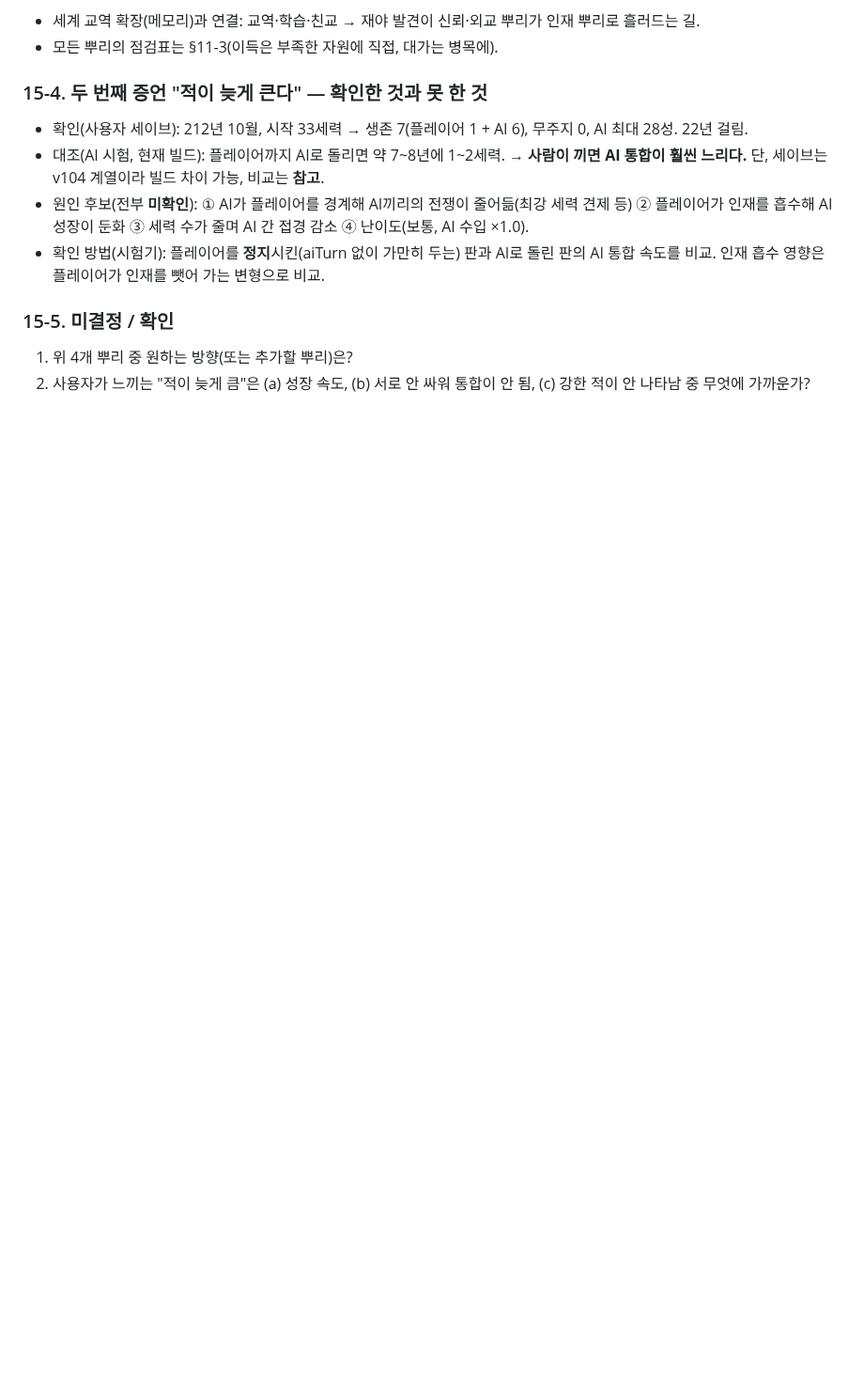
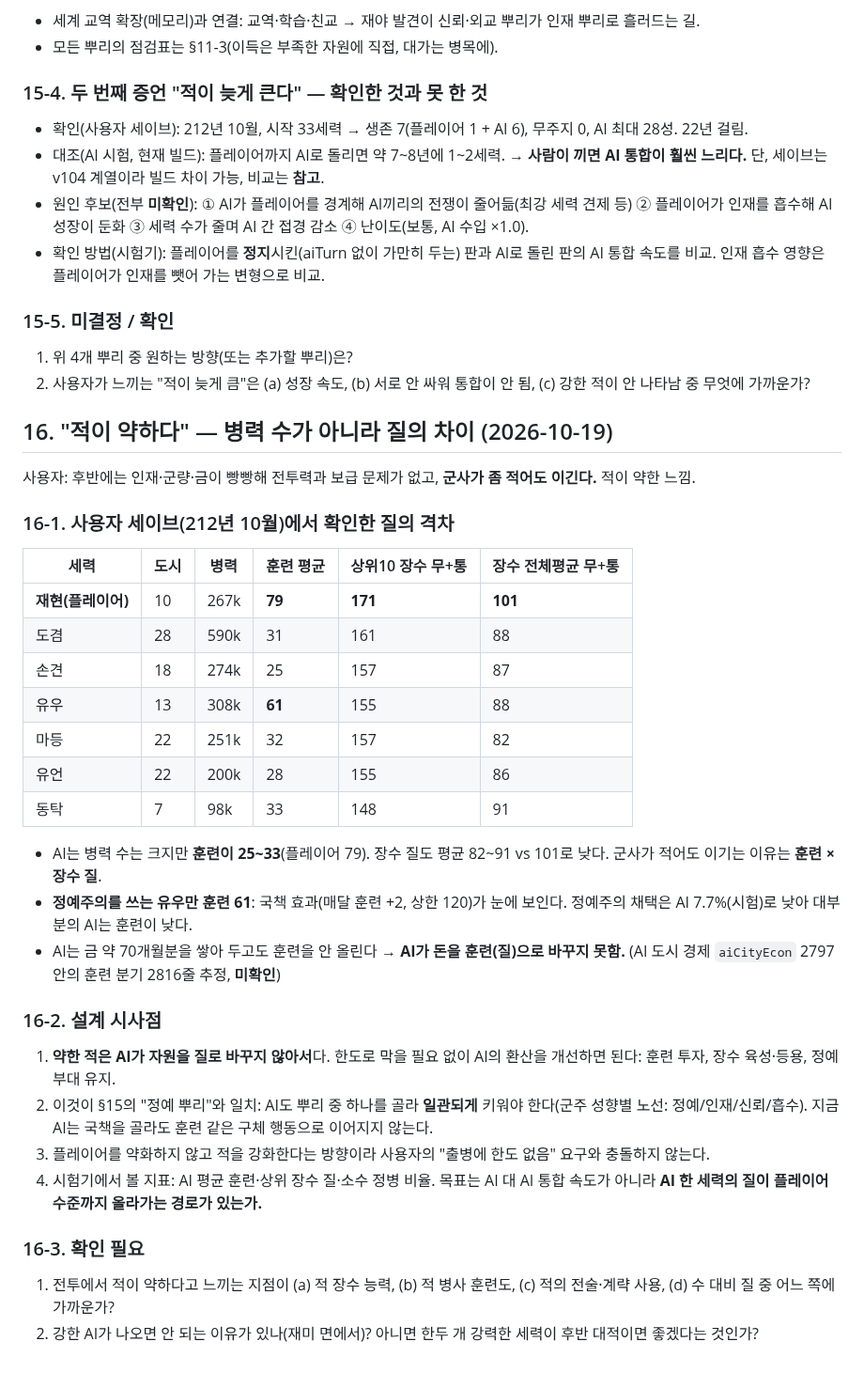
Before and after one commit to Jasonjunior26/samgukji, a Markdown page: docs/국책_설계.md, the part around the change. Shown at 94% size. Rendered like a GitHub page; blank space fills up the shorter version.

Commit message:
Docs: 국책 설계에 AI 질적 약세(훈련·장수) 세이브 분석 추가
Co-Authored-By: Claude Sonnet 5.5 <noreply@anthropic.com>

```diff
--- a/docs/국책_설계.md
+++ b/docs/국책_설계.md
@@ -260,3 +260,30 @@
 ### 15-5. 미결정 / 확인
 1. 위 4개 뿌리 중 원하는 방향(또는 추가할 뿌리)은?
 2. 사용자가 느끼는 "적이 늦게 큼"은 (a) 성장 속도, (b) 서로 안 싸워 통합이 안 됨, (c) 강한 적이 안 나타남 중 무엇에 가까운가?
+
+## 16. "적이 약하다" — 병력 수가 아니라 질의 차이 (2026-10-19)
+사용자: 후반에는 인재·군량·금이 빵빵해 전투력과 보급 문제가 없고, **군사가 좀 적어도 이긴다.** 적이 약한 느낌.
+
+### 16-1. 사용자 세이브(212년 10월)에서 확인한 질의 격차
+| 세력 | 도시 | 병력 | 훈련 평균 | 상위10 장수 무+통 | 장수 전체평균 무+통 |
+|---|---|---|---|---|---|
+| **재현(플레이어)** | 10 | 267k | **79** | **171** | **101** |
+| 도겸 | 28 | 590k | 31 | 161 | 88 |
+| 손견 | 18 | 274k | 25 | 157 | 87 |
+| 유우 | 13 | 308k | **61** | 155 | 88 |
+| 마등 | 22 | 251k | 32 | 157 | 82 |
+| 유언 | 22 | 200k | 28 | 155 | 86 |
+| 동탁 | 7 | 98k | 33 | 148 | 91 |
+- AI는 병력 수는 크지만 **훈련이 25~33**(플레이어 79). 장수 질도 평균 82~91 vs 101로 낮다. 군사가 적어도 이기는 이유는 **훈련 × 장수 질**.
+- **정예주의를 쓰는 유우만 훈련 61**: 국책 효과(매달 훈련 +2, 상한 120)가 눈에 보인다. 정예주의 채택은 AI 7.7%(시험)로 낮아 대부분의 AI는 훈련이 낮다.
+- AI는 금 약 70개월분을 쌓아 두고도 훈련을 안 올린다 → **AI가 돈을 훈련(질)으로 바꾸지 못함.** (AI 도시 경제 `aiCityEcon` 2797 안의 훈련 분기 2816줄 추정, **미확인**)
+
+### 16-2. 설계 시사점
+1. **약한 적은 AI가 자원을 질로 바꾸지 않아서**다. 한도로 막을 필요 없이 AI의 환산을 개선하면 된다: 훈련 투자, 장수 육성·등용, 정예 부대 유지.
+2. 이것이 §15의 "정예 뿌리"와 일치: AI도 뿌리 중 하나를 골라 **일관되게** 키워야 한다(군주 성향별 노선: 정예/인재/신뢰/흡수). 지금 AI는 국책을 골라도 훈련 같은 구체 행동으로 이어지지 않는다.
+3. 플레이어를 약화하지 않고 적을 강화한다는 방향이라 사용자의 "출병에 한도 없음" 요구와 충돌하지 않는다.
+4. 시험기에서 볼 지표: AI 평균 훈련·상위 장수 질·소수 정병 비율. 목표는 AI 대 AI 통합 속도가 아니라 **AI 한 세력의 질이 플레이어 수준까지 올라가는 경로가 있는가.**
+
+### 16-3. 확인 필요
+1. 전투에서 적이 약하다고 느끼는 지점이 (a) 적 장수 능력, (b) 적 병사 훈련도, (c) 적의 전술·계략 사용, (d) 수 대비 질 중 어느 쪽에 가까운가?
+2. 강한 AI가 나오면 안 되는 이유가 있나(재미 면에서)? 아니면 한두 개 강력한 세력이 후반 대적이면 좋겠다는 것인가?
```
